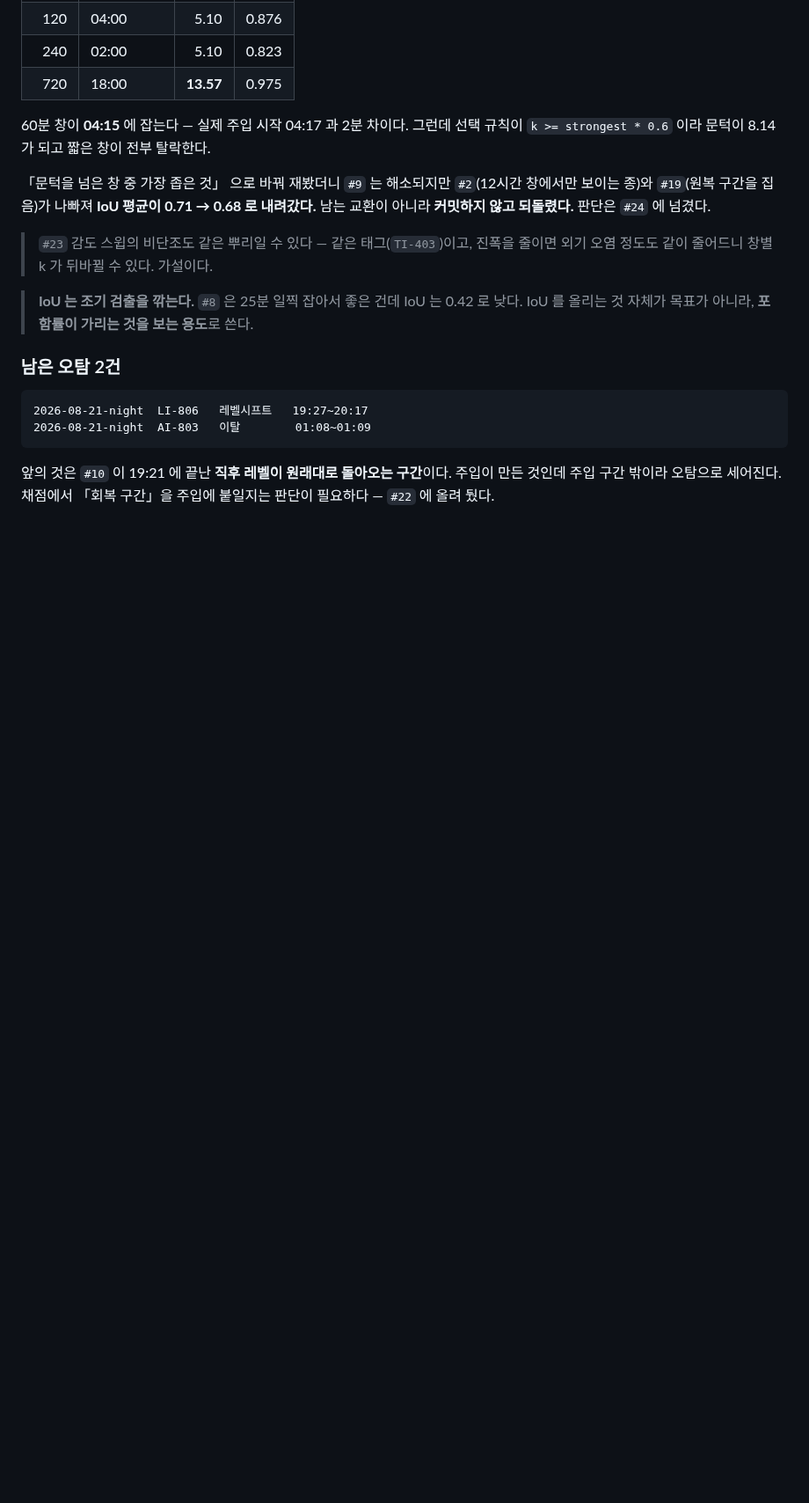
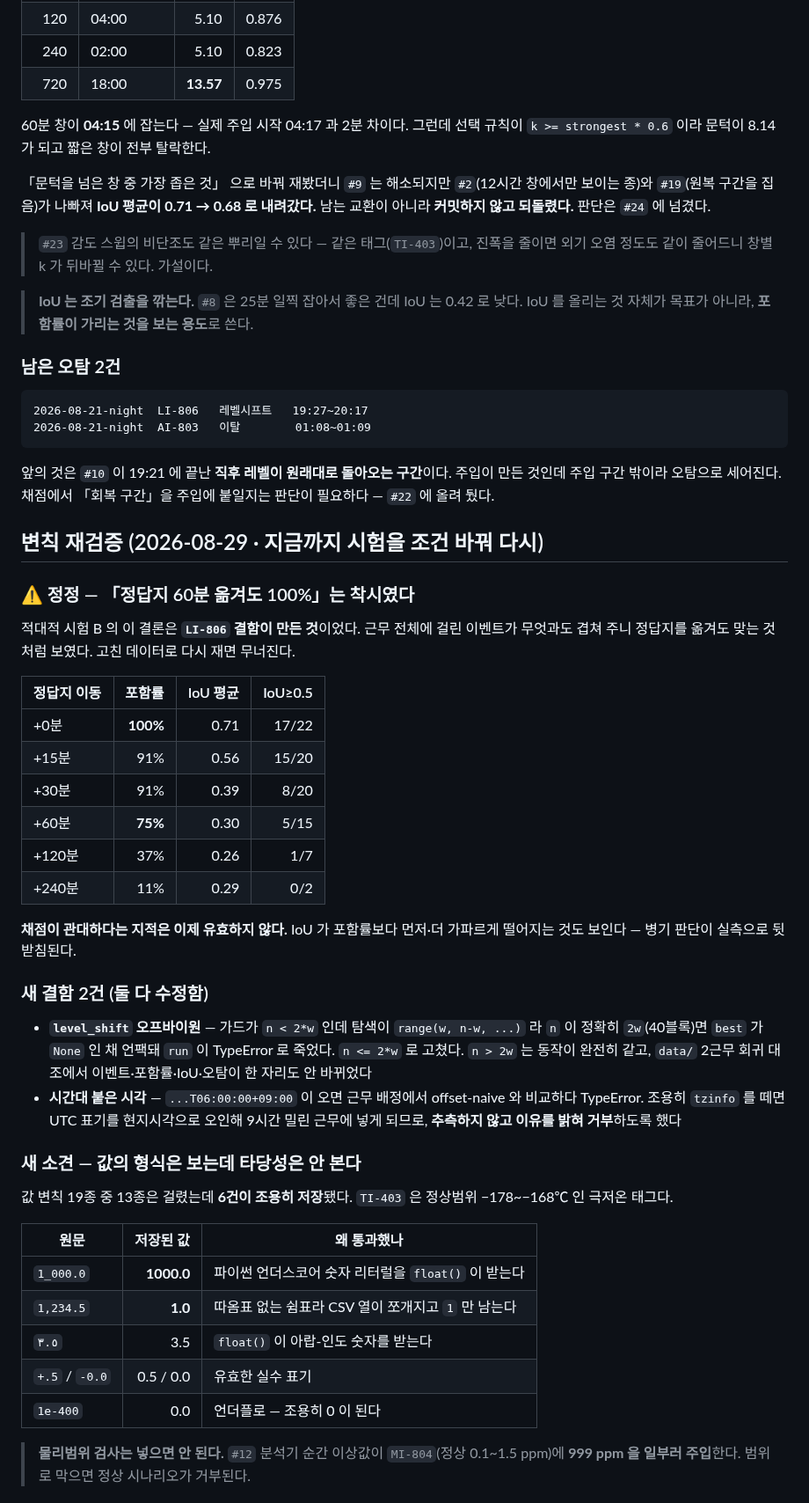
Before and after one commit to ssmo0810/engra, a Markdown page: docs/scenarios.md, the part around one of its changes. Shown at 88% size. GitHub-like rendering; blank space fills up the shorter version.

Commit message:
변칙 재검증 기록 — 옛 결론 1건 정정, 새 소견 1건 (#25)
지금까지 시험을 조건 바꿔 다시 돌린 결과를 남긴다.

정정: 적대적 시험 B 의 「정답지 60분 옮겨도 포함률 100%」는 LI-806 결함이 만든
착시였다. 고친 데이터에서는 100 → 91 → 75 → 37% 로 정상적으로 무너지고, IoU 도
0.71 → 0.56 → 0.39 → 0.30 으로 더 가파르게 떨어진다. 채점이 관대하다는 지적은
이제 유효하지 않고, IoU 병기 판단이 실측으로 뒷받침된다.

새 소견: 값의 형식은 보는데 타당성은 안 본다. 변칙 19종 중 6건이 조용히 저장됐다 —
1_000.0 → 1000.0(파이썬 언더스코어 리터럴), 1,234.5 → 1(따옴표 없는 쉼표로 열 분리),
٣.٥ → 3.5, 1e-400 → 0.0. 다만 물리범위 검사는 넣으면 안 된다 — #12 가 MI-804
(정상 0.1~1.5ppm)에 999ppm 을 일부러 주입하므로 범위로 막으면 정상 시나리오가 거부된다.

확인해서 문제 없던 것도 함께 적었다 — 정상 데이터 오탐을 6근무에서 14근무 전량으로
넓혀 재측정했고 14/14 이벤트 0건, 파일 구조 변칙 6종 정상 처리, 적재 멱등,
첨도 재측정값이 옛 값과 같다.

Co-Authored-By: Claude Opus 5 (1M context) <noreply@anthropic.com>

```diff
--- a/docs/scenarios.md
+++ b/docs/scenarios.md
@@ -177,3 +177,49 @@ ENGRA가 감지해야 할 특이사항의 유형과 발생 조건을 정의합
 앞의 것은 `#10` 이 19:21 에 끝난 **직후 레벨이 원래대로 돌아오는 구간**이다. 주입이 만든
 것인데 주입 구간 밖이라 오탐으로 세어진다. 채점에서 「회복 구간」을 주입에 붙일지는
 판단이 필요하다 — `#22` 에 올려 뒀다.
+
+## 변칙 재검증 (2026-08-29 · 지금까지 시험을 조건 바꿔 다시)
+
+### ⚠ 정정 — 「정답지 60분 옮겨도 100%」는 착시였다
+
+적대적 시험 B 의 이 결론은 **`LI-806` 결함이 만든 것**이었다. 근무 전체에 걸린 이벤트가
+무엇과도 겹쳐 주니 정답지를 옮겨도 맞는 것처럼 보였다. 고친 데이터로 다시 재면 무너진다.
+
+| 정답지 이동 | 포함률 | IoU 평균 | IoU≥0.5 |
+| --- | ---: | ---: | ---: |
+| +0분 | **100%** | 0.71 | 17/22 |
+| +15분 | 91% | 0.56 | 15/20 |
+| +30분 | 91% | 0.39 | 8/20 |
+| +60분 | **75%** | 0.30 | 5/15 |
+| +120분 | 37% | 0.26 | 1/7 |
+| +240분 | 11% | 0.29 | 0/2 |
+
+**채점이 관대하다는 지적은 이제 유효하지 않다.** IoU 가 포함률보다 먼저·더 가파르게
+떨어지는 것도 보인다 — 병기 판단이 실측으로 뒷받침된다.
+
+### 새 결함 2건 (둘 다 수정함)
+
+- **`level_shift` 오프바이원** — 가드가 `n < 2*w` 인데 탐색이 `range(w, n-w, ...)` 라
+  `n` 이 정확히 `2w`(40블록)면 `best` 가 `None` 인 채 언팩돼 `run` 이 TypeError 로 죽었다.
+  `n <= 2*w` 로 고쳤다. `n > 2w` 는 동작이 완전히 같고, `data/` 2근무 회귀 대조에서
+  이벤트·포함률·IoU·오탐이 한 자리도 안 바뀌었다
+- **시간대 붙은 시각** — `...T06:00:00+09:00` 이 오면 근무 배정에서 offset-naive 와
+  비교하다 TypeError. 조용히 `tzinfo` 를 떼면 UTC 표기를 현지시각으로 오인해 9시간 밀린
+  근무에 넣게 되므로, **추측하지 않고 이유를 밝혀 거부**하도록 했다
+
+### 새 소견 — 값의 형식은 보는데 타당성은 안 본다
+
+값 변칙 19종 중 13종은 걸렸는데 **6건이 조용히 저장**됐다. `TI-403` 은 정상범위
+−178~−168℃ 인 극저온 태그다.
+
+| 원문 | 저장된 값 | 왜 통과했나 |
+| --- | ---: | --- |
+| `1_000.0` | **1000.0** | 파이썬 언더스코어 숫자 리터럴을 `float()` 이 받는다 |
+| `1,234.5` | **1.0** | 따옴표 없는 쉼표라 CSV 열이 쪼개지고 `1` 만 남는다 |
+| `٣.٥` | 3.5 | `float()` 이 아랍-인도 숫자를 받는다 |
+| `+.5` / `-0.0` | 0.5 / 0.0 | 유효한 실수 표기 |
+| `1e-400` | 0.0 | 언더플로 — 조용히 0 이 된다 |
+
+> **물리범위 검사는 넣으면 안 된다.** `#12` 분석기 순간 이상값이 `MI-804`(정상 0.1~1.5 ppm)에
+> **999 ppm 을 일부러 주입**한다. 범위로 막으면 정상 시나리오가 거부된다.
+
```
Also changed, not shown: other parts of docs/scenarios.md (+10 -0 lines).
